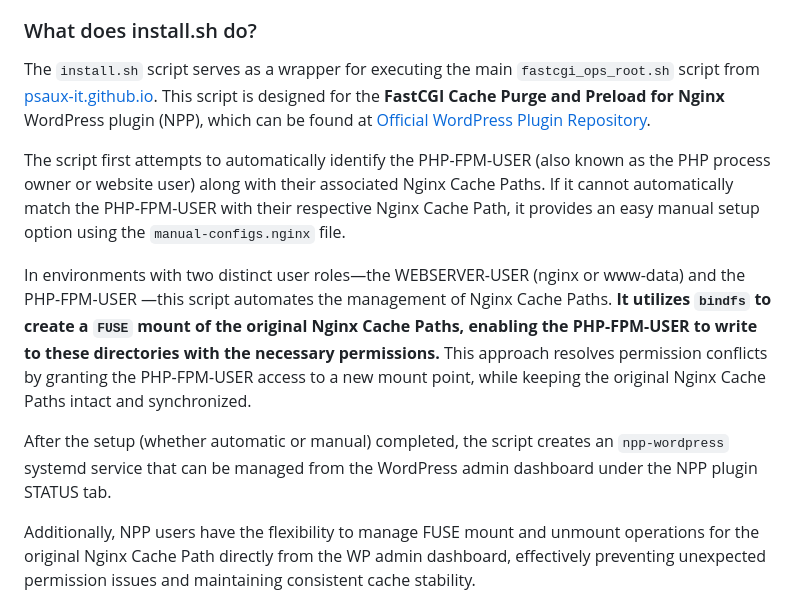
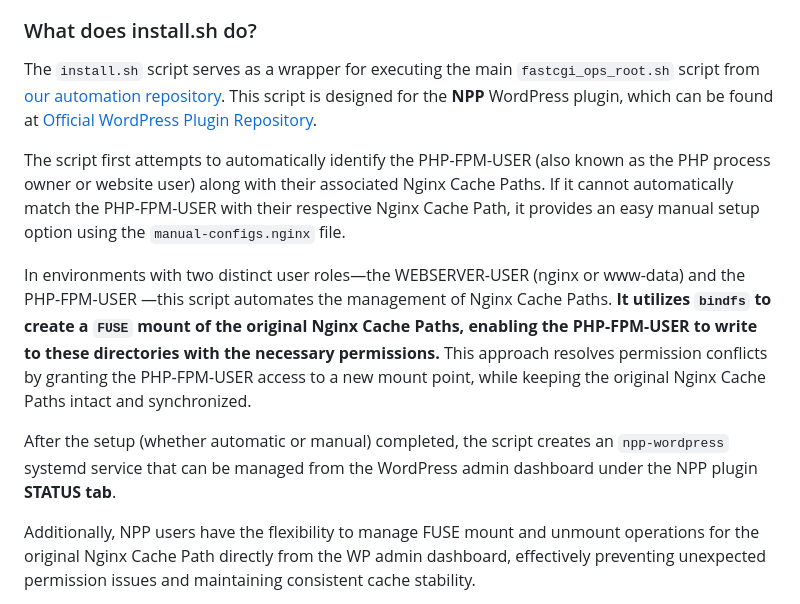
Before and after one commit to psaux-it/nginx-fastcgi-cache-purge-and-preload, a Markdown page: README.md, the part around the change printed below. GitHub-like rendering.

```diff
--- a/README.md
+++ b/README.md
@@ -70,13 +88,13 @@ To implement this solution:
 
 ### What does install.sh do?
 
-The `install.sh` script serves as a wrapper for executing the main `fastcgi_ops_root.sh` script from [psaux-it.github.io](https://github.com/psaux-it/psaux-it.github.io). This script is designed for the **FastCGI Cache Purge and Preload for Nginx** WordPress plugin (NPP), which can be found at [Official WordPress Plugin Repository](https://wordpress.org/plugins/fastcgi-cache-purge-and-preload-nginx/).<br/>
+The `install.sh` script serves as a wrapper for executing the main `fastcgi_ops_root.sh` script from [our automation repository](https://github.com/psaux-it/psaux-it.github.io/blob/main/fastcgi_ops_root.sh). This script is designed for the **NPP** WordPress plugin, which can be found at [Official WordPress Plugin Repository](https://wordpress.org/plugins/fastcgi-cache-purge-and-preload-nginx/).<br/>
 
 The script first attempts to automatically identify the PHP-FPM-USER (also known as the PHP process owner or website user) along with their associated Nginx Cache Paths. If it cannot automatically match the PHP-FPM-USER with their respective Nginx Cache Path, it provides an easy manual setup option using the `manual-configs.nginx` file.
 
 In environments with two distinct user roles—the WEBSERVER-USER (nginx or www-data) and the PHP-FPM-USER —this script automates the management of Nginx Cache Paths. **It utilizes `bindfs` to create a `FUSE` mount of the original Nginx Cache Paths, enabling the PHP-FPM-USER to write to these directories with the necessary permissions.** This approach resolves permission conflicts by granting the PHP-FPM-USER access to a new mount point, while keeping the original Nginx Cache Paths intact and synchronized.
 
-After the setup (whether automatic or manual) completed, the script creates an `npp-wordpress` systemd service that can be managed from the WordPress admin dashboard under the NPP plugin STATUS tab.
+After the setup (whether automatic or manual) completed, the script creates an `npp-wordpress` systemd service that can be managed from the WordPress admin dashboard under the NPP plugin **STATUS tab**.
 
 Additionally, NPP users have the flexibility to manage FUSE mount and unmount operations for the original Nginx Cache Path directly from the WP admin dashboard, effectively preventing unexpected permission issues and maintaining consistent cache stability.
 
```
Also changed, not shown: other parts of README.md (+22 -4 lines).
